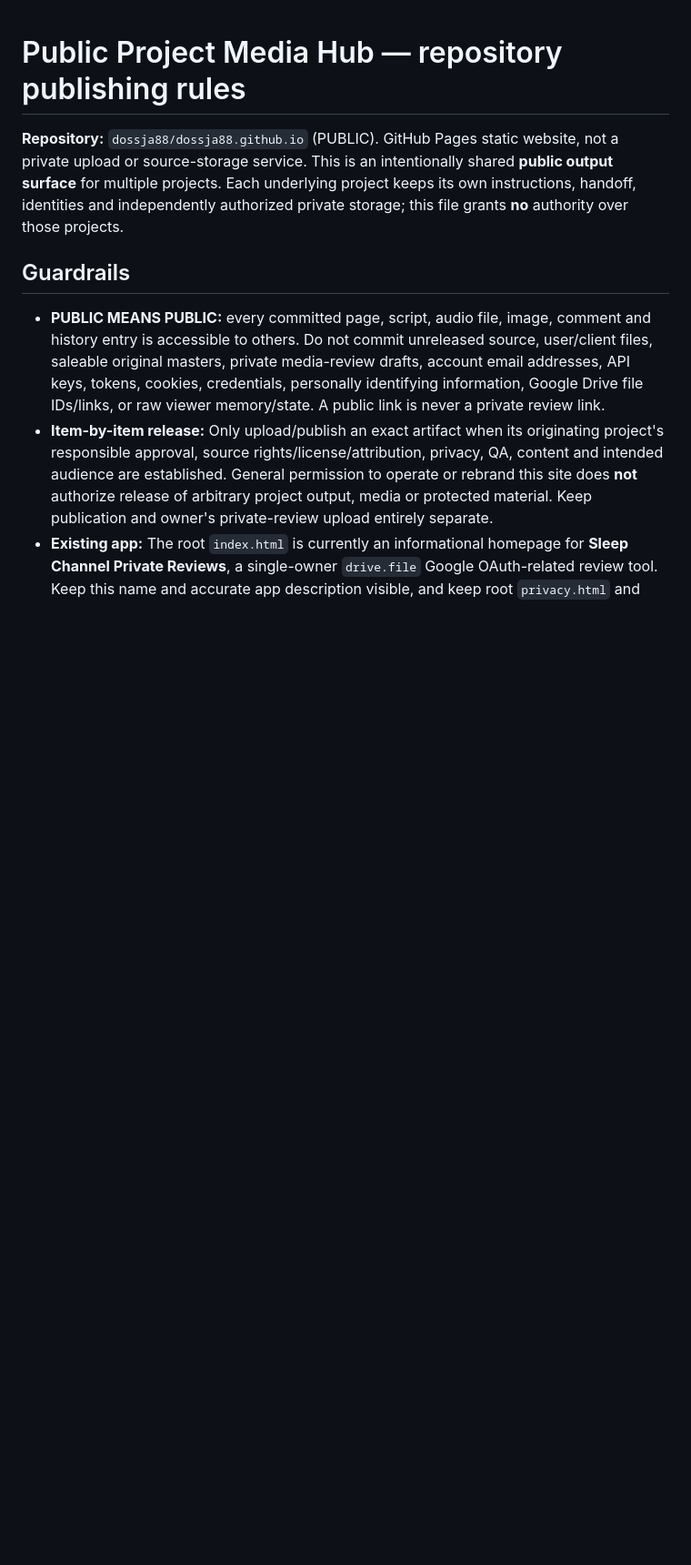
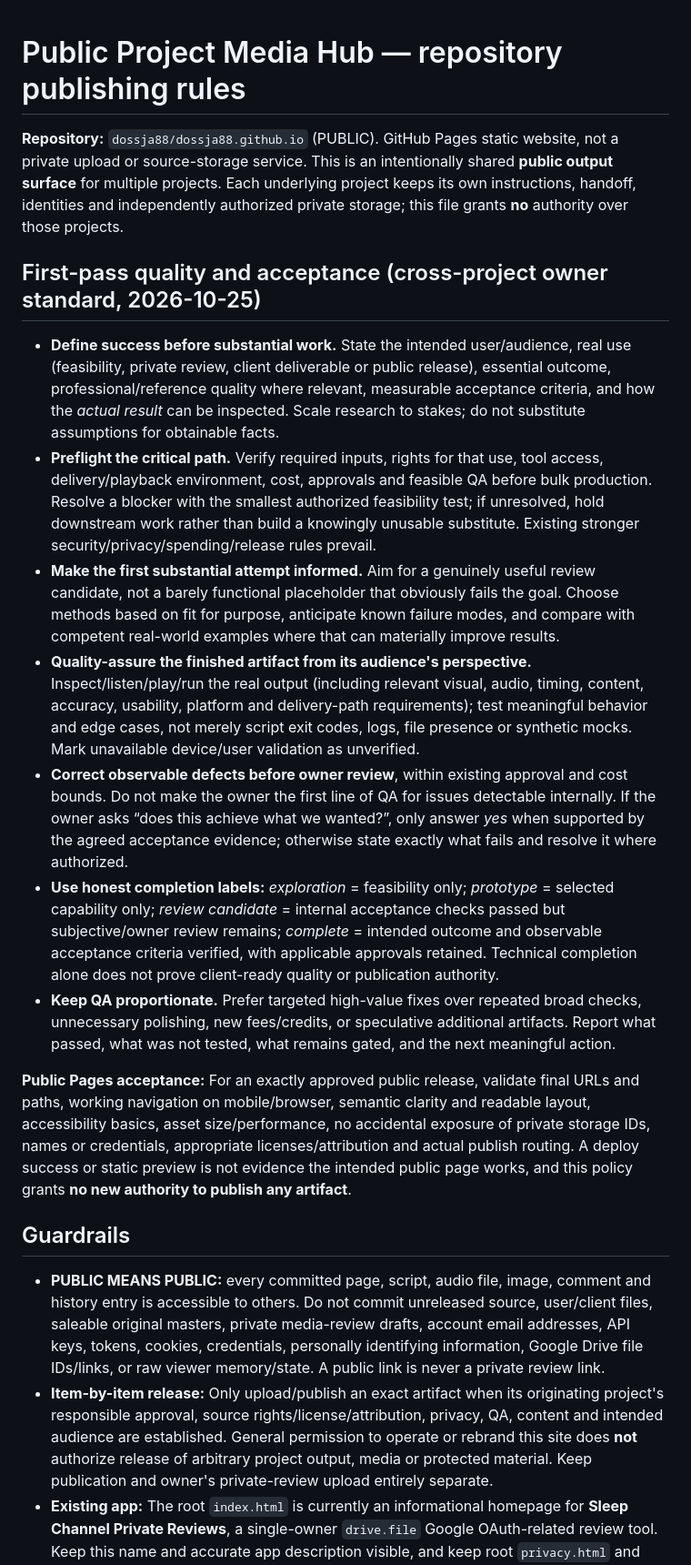
Before and after one commit to dossja88/dossja88.github.io, a Markdown page: AGENTS.md, the part around the change. Shown at 91% size. GitHub-like rendering; blank space fills up the shorter version.

Commit message:
Require outcome-based first-pass QA for approved public pages

```diff
--- a/AGENTS.md
+++ b/AGENTS.md
@@ -1,6 +1,18 @@
 # Public Project Media Hub — repository publishing rules
 
 **Repository:** `dossja88/dossja88.github.io` (PUBLIC). GitHub Pages static website, not a private upload or source-storage service. This is an intentionally shared **public output surface** for multiple projects. Each underlying project keeps its own instructions, handoff, identities and independently authorized private storage; this file grants **no** authority over those projects.
+
+## First-pass quality and acceptance (cross-project owner standard, 2026-10-25)
+
+- **Define success before substantial work.** State the intended user/audience, real use (feasibility, private review, client deliverable or public release), essential outcome, professional/reference quality where relevant, measurable acceptance criteria, and how the *actual result* can be inspected. Scale research to stakes; do not substitute assumptions for obtainable facts.
+- **Preflight the critical path.** Verify required inputs, rights for that use, tool access, delivery/playback environment, cost, approvals and feasible QA before bulk production. Resolve a blocker with the smallest authorized feasibility test; if unresolved, hold downstream work rather than build a knowingly unusable substitute. Existing stronger security/privacy/spending/release rules prevail.
+- **Make the first substantial attempt informed.** Aim for a genuinely useful review candidate, not a barely functional placeholder that obviously fails the goal. Choose methods based on fit for purpose, anticipate known failure modes, and compare with competent real-world examples where that can materially improve results.
+- **Quality-assure the finished artifact from its audience's perspective.** Inspect/listen/play/run the real output (including relevant visual, audio, timing, content, accuracy, usability, platform and delivery-path requirements); test meaningful behavior and edge cases, not merely script exit codes, logs, file presence or synthetic mocks. Mark unavailable device/user validation as unverified.
+- **Correct observable defects before owner review**, within existing approval and cost bounds. Do not make the owner the first line of QA for issues detectable internally. If the owner asks “does this achieve what we wanted?”, only answer *yes* when supported by the agreed acceptance evidence; otherwise state exactly what fails and resolve it where authorized.
+- **Use honest completion labels:** *exploration* = feasibility only; *prototype* = selected capability only; *review candidate* = internal acceptance checks passed but subjective/owner review remains; *complete* = intended outcome and observable acceptance criteria verified, with applicable approvals retained. Technical completion alone does not prove client-ready quality or publication authority.
+- **Keep QA proportionate.** Prefer targeted high-value fixes over repeated broad checks, unnecessary polishing, new fees/credits, or speculative additional artifacts. Report what passed, what was not tested, what remains gated, and the next meaningful action.
+
+**Public Pages acceptance:** For an exactly approved public release, validate final URLs and paths, working navigation on mobile/browser, semantic clarity and readable layout, accessibility basics, asset size/performance, no accidental exposure of private storage IDs, names or credentials, appropriate licenses/attribution and actual publish routing. A deploy success or static preview is not evidence the intended public page works, and this policy grants **no new authority to publish any artifact**.
 
 ## Guardrails
 
```
